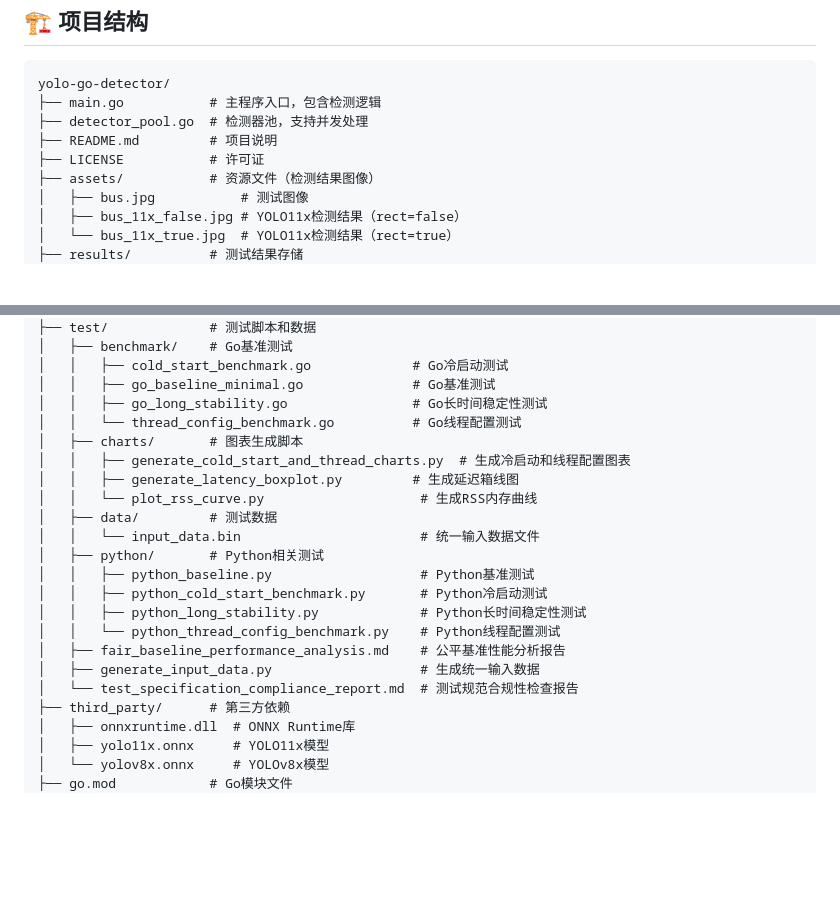
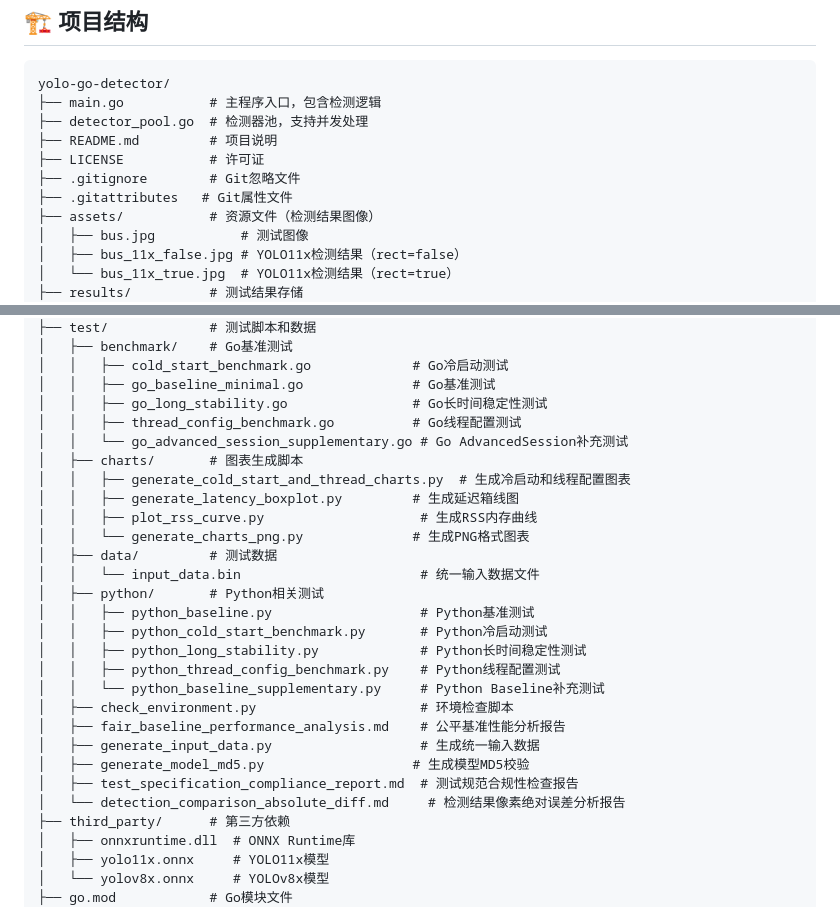
Before and after one commit to sdauma/yolo-go-detector, a Markdown page: README.md, 2 parts joined by grey strips. Rendered like a GitHub page; blank space fills up the shorter version.

Commit message:
更新 README.md：添加 .gitignore 和 .gitattributes 文件，更新测试目录结构

```diff
--- a/README.md
+++ b/README.md
@@ -106,6 +106,8 @@ yolo-go-detector/
 ├── detector_pool.go  # 检测器池，支持并发处理
 ├── README.md         # 项目说明
 ├── LICENSE           # 许可证
+├── .gitignore        # Git忽略文件
+├── .gitattributes   # Git属性文件
 ├── assets/           # 资源文件（检测结果图像）
 │   ├── bus.jpg           # 测试图像
 │   ├── bus_11x_false.jpg # YOLO11x检测结果（rect=false）
@@ -150,21 +152,27 @@ yolo-go-detector/
 │   │   ├── cold_start_benchmark.go             # Go冷启动测试
 │   │   ├── go_baseline_minimal.go              # Go基准测试
 │   │   ├── go_long_stability.go                # Go长时间稳定性测试
-│   │   └── thread_config_benchmark.go          # Go线程配置测试
+│   │   ├── thread_config_benchmark.go          # Go线程配置测试
+│   │   └── go_advanced_session_supplementary.go # Go AdvancedSession补充测试
 │   ├── charts/       # 图表生成脚本
 │   │   ├── generate_cold_start_and_thread_charts.py  # 生成冷启动和线程配置图表
 │   │   ├── generate_latency_boxplot.py         # 生成延迟箱线图
-│   │   └── plot_rss_curve.py                    # 生成RSS内存曲线
+│   │   ├── plot_rss_curve.py                    # 生成RSS内存曲线
+│   │   └── generate_charts_png.py              # 生成PNG格式图表
 │   ├── data/         # 测试数据
 │   │   └── input_data.bin                       # 统一输入数据文件
 │   ├── python/       # Python相关测试
 │   │   ├── python_baseline.py                   # Python基准测试
 │   │   ├── python_cold_start_benchmark.py       # Python冷启动测试
 │   │   ├── python_long_stability.py             # Python长时间稳定性测试
-│   │   └── python_thread_config_benchmark.py    # Python线程配置测试
+│   │   ├── python_thread_config_benchmark.py    # Python线程配置测试
+│   │   └── python_baseline_supplementary.py     # Python Baseline补充测试
+│   ├── check_environment.py                     # 环境检查脚本
 │   ├── fair_baseline_performance_analysis.md    # 公平基准性能分析报告
 │   ├── generate_input_data.py                   # 生成统一输入数据
-│   └── test_specification_compliance_report.md  # 测试规范合规性检查报告
+│   ├── generate_model_md5.py                   # 生成模型MD5校验
+│   ├── test_specification_compliance_report.md  # 测试规范合规性检查报告
+│   └── detection_comparison_absolute_diff.md     # 检测结果像素绝对误差分析报告
 ├── third_party/      # 第三方依赖
 │   ├── onnxruntime.dll  # ONNX Runtime库
 │   ├── yolo11x.onnx     # YOLO11x模型
```
